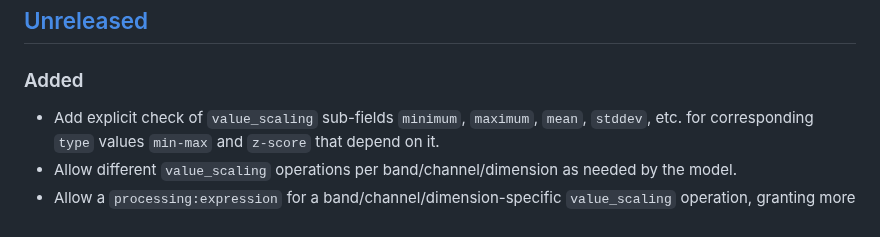
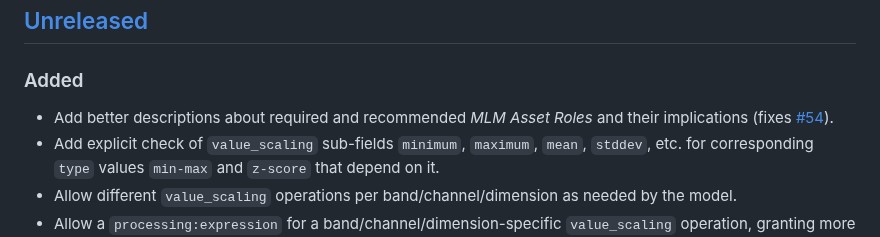
Before and after one commit to stac-extensions/mlm, a Markdown page: CHANGELOG.md, the part around the change. Drawn GitHub-style.

```diff
--- a/CHANGELOG.md
+++ b/CHANGELOG.md
@@ -8,6 +8,8 @@ and this project adheres to [Semantic Versioning](https://semver.org/spec/v2.0.0
 ## [Unreleased](https://github.com/stac-extensions/mlm/tree/main)
 
 ### Added
+- Add better descriptions about required and recommended *MLM Asset Roles* and their implications
+  (fixes [#54](https://github.com/stac-extensions/mlm/issues/54)).
 - Add explicit check of `value_scaling` sub-fields `minimum`, `maximum`, `mean`, `stddev`, etc. for
   corresponding `type` values `min-max` and `z-score` that depend on it.
 - Allow different `value_scaling` operations per band/channel/dimension as needed by the model.
```
Also changed, not shown: README.md (+18 -3 lines).
